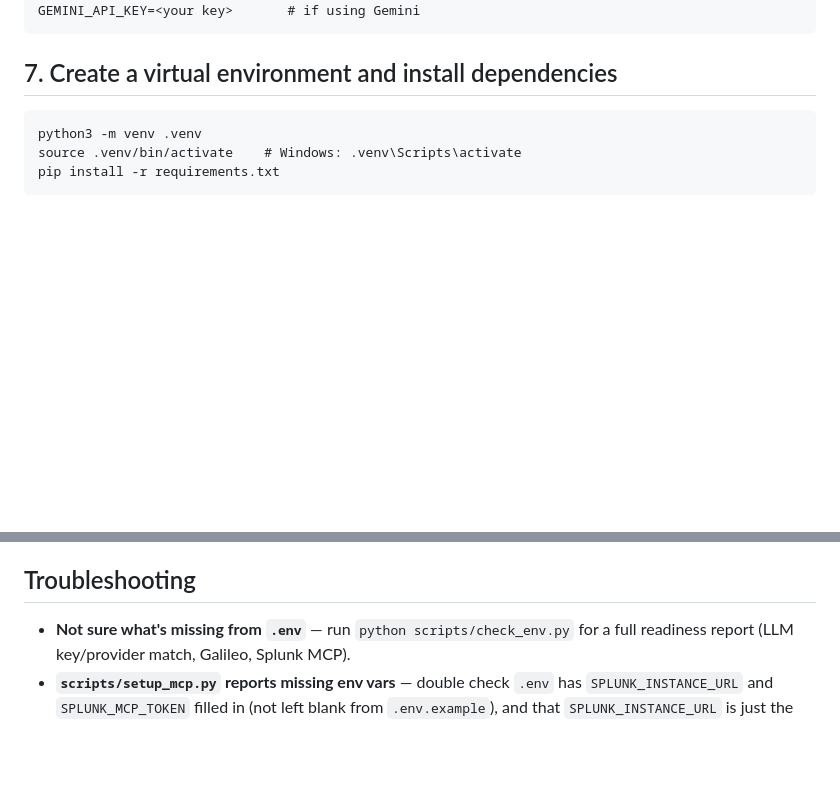
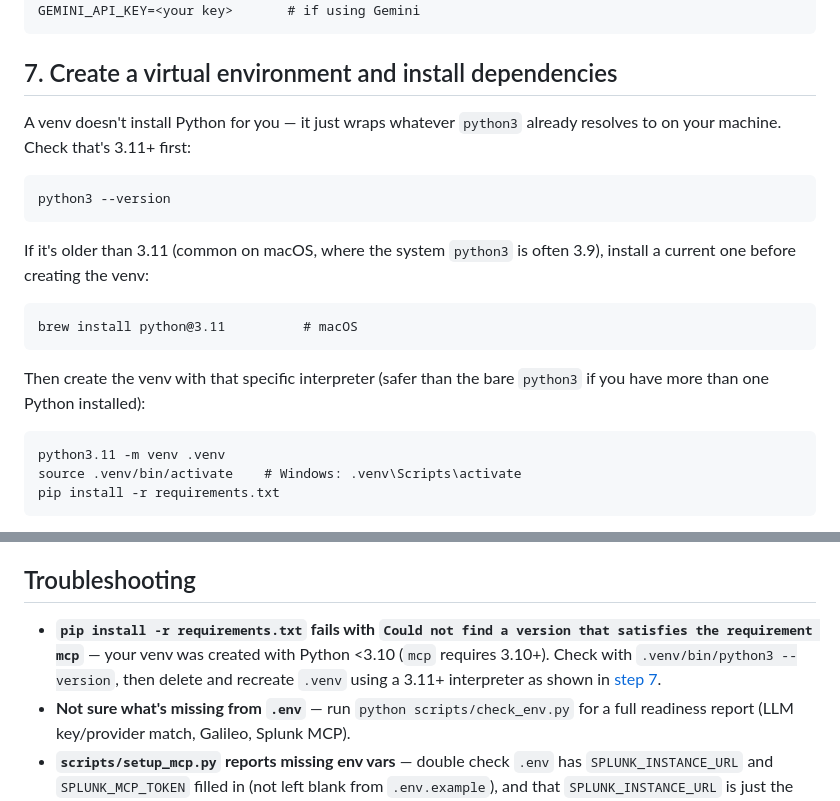
Before and after one commit to andrewkriley/cl-ai-builders, a Markdown page: build.md, 2 parts joined by grey strips. Rendered like a GitHub page; blank space fills up the shorter version.

Commit message:
Guard the venv step against a too-old default python3
A venv doesn't install Python — it wraps whatever python3 already
resolves to, and mcp needs 3.10+. Add a version check, a brew install
fallback, and use python3.11 explicitly when creating .venv, plus a
troubleshooting entry for the exact pip failure this causes.

Co-Authored-By: Claude Sonnet 5 <noreply@anthropic.com>

````diff
--- a/build.md
+++ b/build.md
@@ -93,8 +93,25 @@ GEMINI_API_KEY=<your key>       # if using Gemini
 
 ## 7. Create a virtual environment and install dependencies
 
+A venv doesn't install Python for you — it just wraps whatever `python3`
+already resolves to on your machine. Check that's 3.11+ first:
+
 ```
-python3 -m venv .venv
+python3 --version
+```
+
+If it's older than 3.11 (common on macOS, where the system `python3` is
+often 3.9), install a current one before creating the venv:
+
+```
+brew install python@3.11          # macOS
+```
+
+Then create the venv with that specific interpreter (safer than the bare
+`python3` if you have more than one Python installed):
+
+```
+python3.11 -m venv .venv
 source .venv/bin/activate    # Windows: .venv\Scripts\activate
 pip install -r requirements.txt
 ```
@@ -153,6 +170,11 @@ If it returns real results from your Splunk instance, you're ready to build.
 
 ## Troubleshooting
 
+- **`pip install -r requirements.txt` fails with `Could not find a version
+  that satisfies the requirement mcp`** — your venv was created with Python
+  <3.10 (`mcp` requires 3.10+). Check with `.venv/bin/python3 --version`,
+  then delete and recreate `.venv` using a 3.11+ interpreter as shown in
+  [step 7](#7-create-a-virtual-environment-and-install-dependencies).
 - **Not sure what's missing from `.env`** — run `python scripts/check_env.py`
   for a full readiness report (LLM key/provider match, Galileo, Splunk MCP).
 - **`scripts/setup_mcp.py` reports missing env vars** — double check `.env`
````
